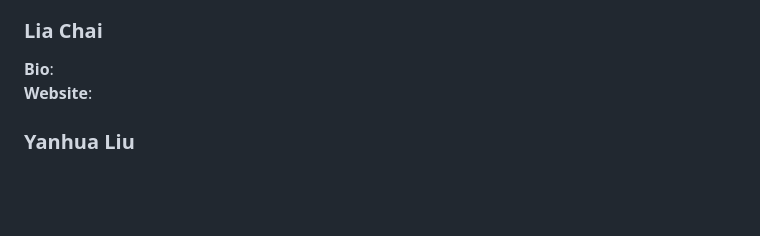
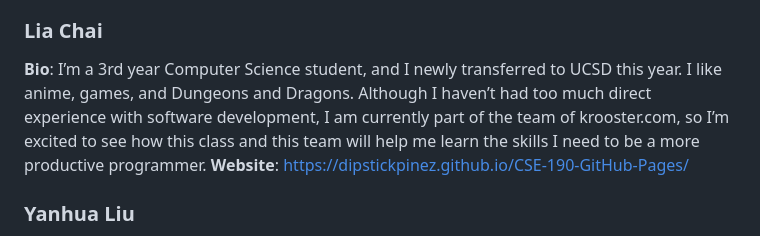
Before and after one commit to cse110-sp25-group6/cse110-sp25-group6, a Markdown page: admin/team.md, the part around the change. Rendered like a GitHub page; blank space fills up the shorter version.

```diff
--- a/admin/team.md
+++ b/admin/team.md
@@ -52,8 +52,8 @@
 **Website**: https://khuyenlai.github.io/CSE110LAB1/index.html
 
 ### Lia Chai
-**Bio**:
-**Website**:
+**Bio**:  I’m a 3rd year Computer Science student, and I newly transferred to UCSD this year. I like anime, games, and Dungeons and Dragons. Although I haven’t had too much direct experience with software development, I am currently part of the team of krooster.com, so I’m excited to see how this class and this team will help me learn the skills I need to be a more productive programmer.
+**Website**: https://dipstickpinez.github.io/CSE-190-GitHub-Pages/
 
 ### Yanhua Liu
 **Bio**: I am a 4th year computer engineering student at UCSD. I haven't much experience with software engineering, but I hope I can find a fun team and enjoy this class. I love hiking and playing video games. I'm thinking of a future career in the gaming industry or in circuits for that matter. Good to see you guys.
```
